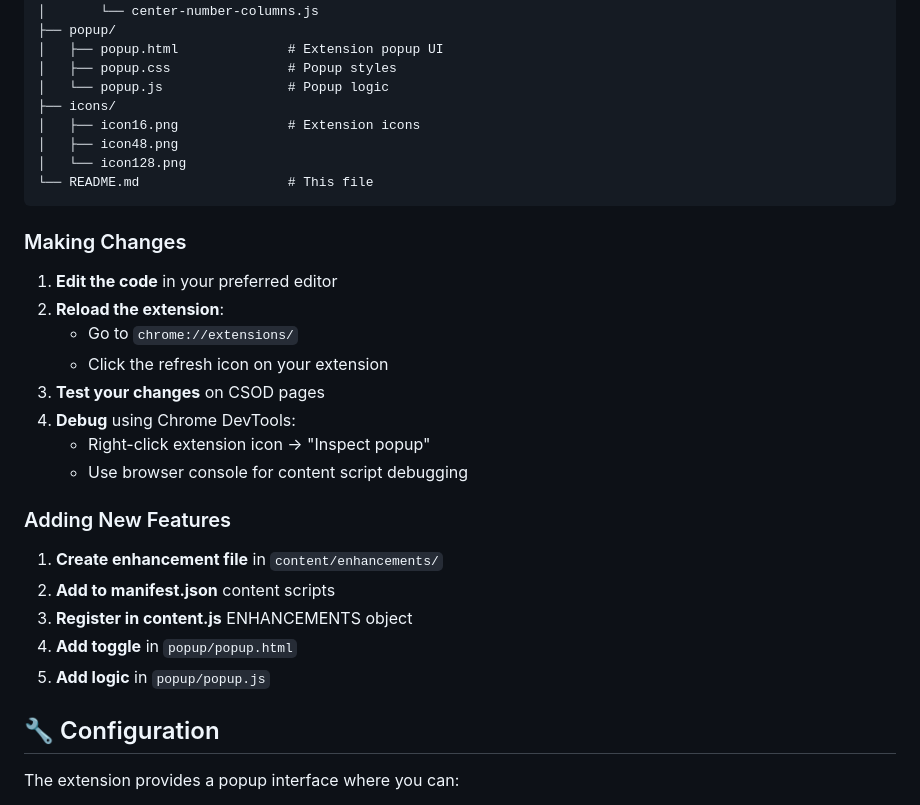
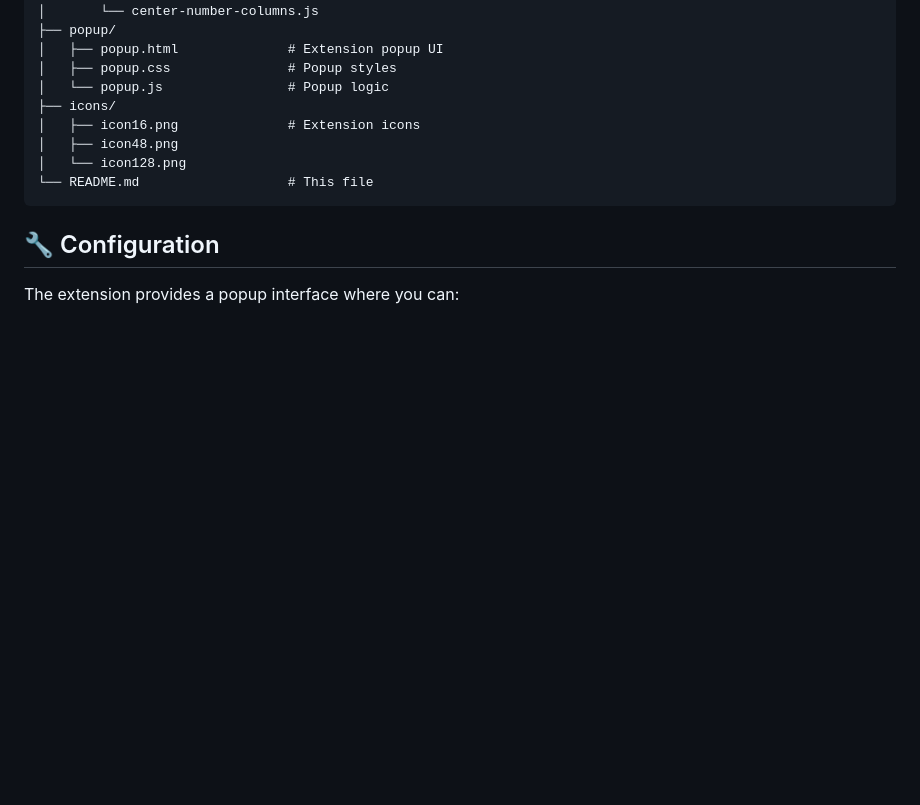
Before and after one commit to hopeypants/cornerstone-lms-tools, a Markdown page: README.md, the part around one of its changes. GitHub-like rendering; blank space fills up the shorter version.

Commit message:
Initial commit

````diff
--- a/README.md
+++ b/README.md
@@ -90,25 +90,6 @@ cornerstone-lms-tools/
 └── README.md                   # This file
 ```
 
-### Making Changes
-
-1. **Edit the code** in your preferred editor
-2. **Reload the extension**:
-   - Go to `chrome://extensions/`
-   - Click the refresh icon on your extension
-3. **Test your changes** on CSOD pages
-4. **Debug** using Chrome DevTools:
-   - Right-click extension icon → "Inspect popup"
-   - Use browser console for content script debugging
-
-### Adding New Features
-
-1. **Create enhancement file** in `content/enhancements/`
-2. **Add to manifest.json** content scripts
-3. **Register in content.js** ENHANCEMENTS object
-4. **Add toggle** in `popup/popup.html`
-5. **Add logic** in `popup/popup.js`
-
 ## 🔧 Configuration
 
 The extension provides a popup interface where you can:
````
Also changed, not shown: other parts of README.md (+0 -1 lines).
